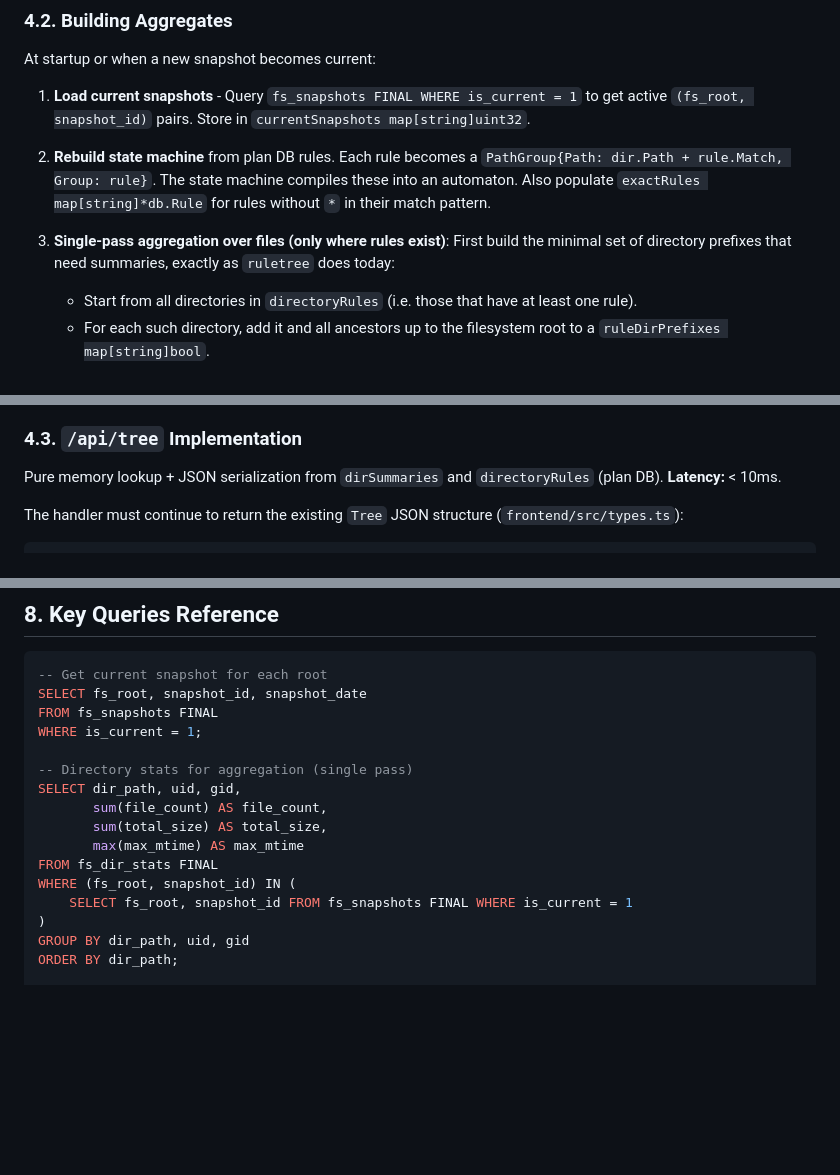
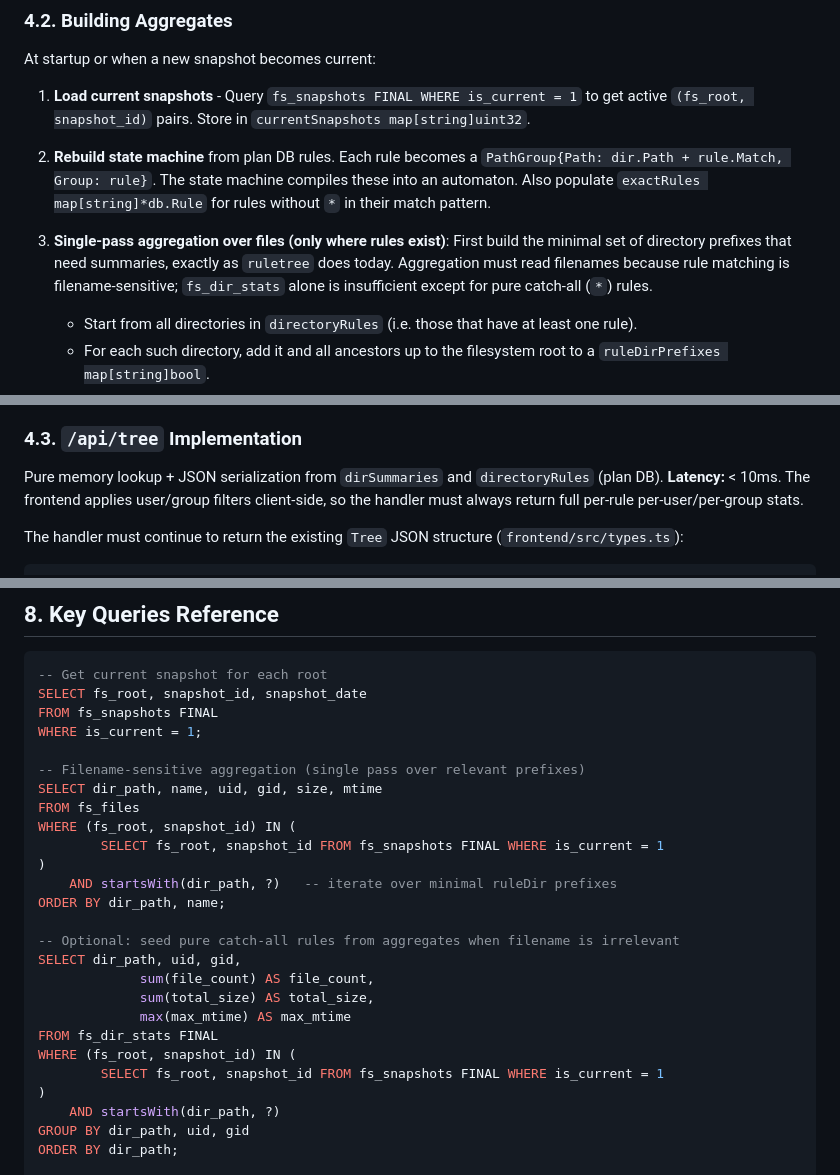
Before and after one commit to wtsi-hgi/backup-plans, a Markdown page: clickhouse-specs.md, 3 parts joined by grey strips. Rendered like a GitHub page; blank space fills up the shorter version.

Commit message:
Specs improved

```diff
--- a/clickhouse-specs.md
+++ b/clickhouse-specs.md
@@ -283,8 +283,10 @@ At startup or when a new snapshot becomes current:
    for rules without `*` in their match pattern.
 
 3. **Single-pass aggregation over files (only where rules exist)**:
-     First build the minimal set of directory prefixes that need summaries,
-     exactly as `ruletree` does today:
+    First build the minimal set of directory prefixes that need summaries,
+    exactly as `ruletree` does today. Aggregation must read filenames because
+    rule matching is filename-sensitive; `fs_dir_stats` alone is insufficient
+    except for pure catch-all (`*`) rules.
 
      - Start from all directories in `directoryRules` (i.e. those that have at
          least one rule).
@@ -345,7 +347,9 @@ budget (tens of minutes for ~1.3B files).
 ### 4.3. `/api/tree` Implementation
 
 Pure memory lookup + JSON serialization from `dirSummaries` and
-`directoryRules` (plan DB). **Latency:** < 10ms.
+`directoryRules` (plan DB). **Latency:** < 10ms. The frontend applies
+user/group filters client-side, so the handler must always return full
+per-rule per-user/per-group stats.
 
 The handler must continue to return the existing `Tree` JSON structure
 (`frontend/src/types.ts`):
@@ -698,15 +704,25 @@ SELECT fs_root, snapshot_id, snapshot_date
 FROM fs_snapshots FINAL
 WHERE is_current = 1;
 
--- Directory stats for aggregation (single pass)
+-- Filename-sensitive aggregation (single pass over relevant prefixes)
+SELECT dir_path, name, uid, gid, size, mtime
+FROM fs_files
+WHERE (fs_root, snapshot_id) IN (
+        SELECT fs_root, snapshot_id FROM fs_snapshots FINAL WHERE is_current = 1
+)
+    AND startsWith(dir_path, ?)   -- iterate over minimal ruleDir prefixes
+ORDER BY dir_path, name;
+
+-- Optional: seed pure catch-all rules from aggregates when filename is irrelevant
 SELECT dir_path, uid, gid,
-       sum(file_count) AS file_count,
-       sum(total_size) AS total_size,
-       max(max_mtime) AS max_mtime
+             sum(file_count) AS file_count,
+             sum(total_size) AS total_size,
+             max(max_mtime) AS max_mtime
 FROM fs_dir_stats FINAL
 WHERE (fs_root, snapshot_id) IN (
-    SELECT fs_root, snapshot_id FROM fs_snapshots FINAL WHERE is_current = 1
+        SELECT fs_root, snapshot_id FROM fs_snapshots FINAL WHERE is_current = 1
 )
+    AND startsWith(dir_path, ?)
 GROUP BY dir_path, uid, gid
 ORDER BY dir_path;
 
```
Also changed, not shown: other parts of clickhouse-specs.md (+3 -3 lines).
